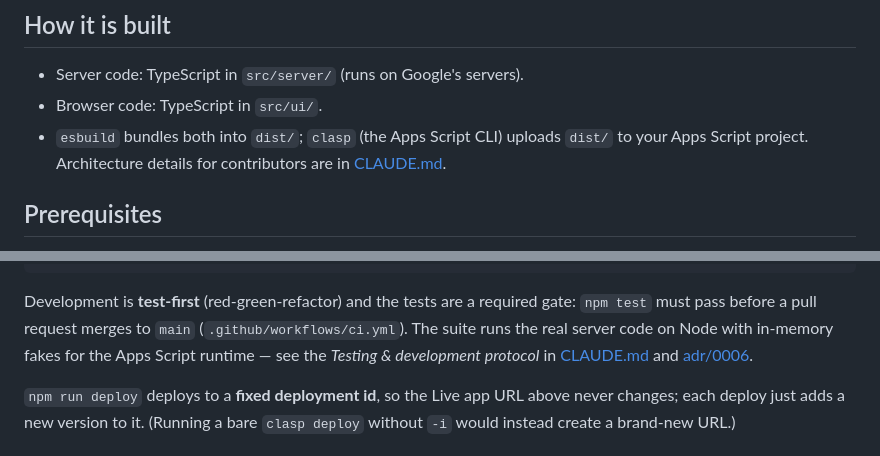
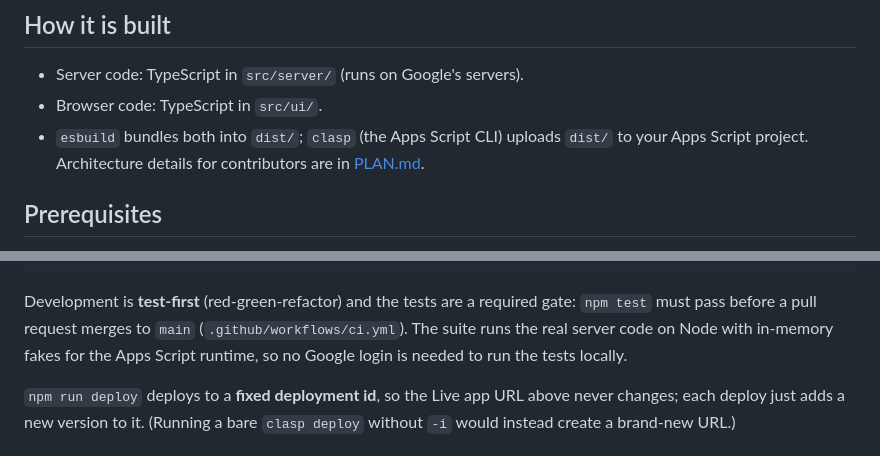
Before and after one commit to guplem/MyTube, a Markdown page: README.md, 2 parts joined by grey strips. Rendered like a GitHub page.

Commit message:
docs: keep README human-only, drop agent-doc links
The README linked the agent-only CLAUDE.md shim and adr/0006. The standard
keeps the README human-only with no ADR links; point human readers to
PLAN.md instead, and describe the test setup without linking agent docs.

Co-Authored-By: Claude Opus 4.8 (1M context) <noreply@anthropic.com>

```diff
--- a/README.md
+++ b/README.md
@@ -56,7 +56,7 @@ quota. See [One-time Google setup](#one-time-google-setup) below.
 - Browser code: TypeScript in `src/ui/`.
 - `esbuild` bundles both into `dist/`; `clasp` (the Apps Script CLI) uploads
   `dist/` to your Apps Script project. Architecture details for contributors are
-  in [CLAUDE.md](CLAUDE.md).
+  in [PLAN.md](PLAN.md).
 
 ## Prerequisites
 
@@ -116,8 +116,8 @@ npm run deploy      # build, push, then deploy to the fixed deployment URL
 Development is **test-first** (red-green-refactor) and the tests are a required
 gate: `npm test` must pass before a pull request merges to `main`
 (`.github/workflows/ci.yml`). The suite runs the real server code on Node with
-in-memory fakes for the Apps Script runtime — see the _Testing & development
-protocol_ in [CLAUDE.md](CLAUDE.md) and [adr/0006](adr/0006-test-first-with-faked-apps-script.md).
+in-memory fakes for the Apps Script runtime, so no Google login is needed to run
+the tests locally.
 
 `npm run deploy` deploys to a **fixed deployment id**, so the Live app URL above
 never changes; each deploy just adds a new version to it. (Running a bare
```
